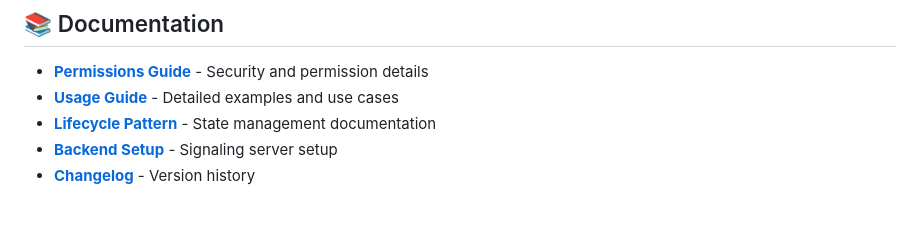
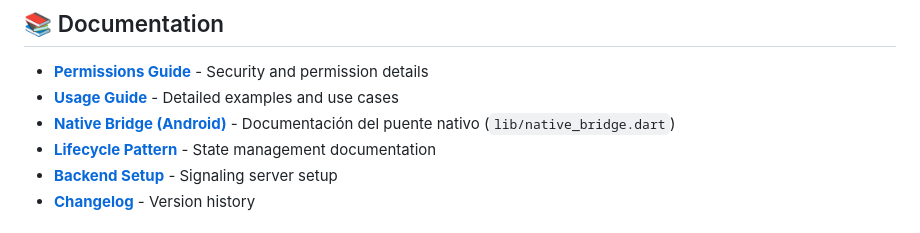
Before and after one commit to dozmaz/remote_control, a Markdown page: README.md, the part around the change. GitHub-like rendering.

Commit message:
docs: add NATIVE_BRIDGE.md for native bridge documentation and update README and USAGE_GUIDE with links

```diff
--- a/README.md
+++ b/README.md
@@ -219,6 +219,7 @@ if (!enabled) {
 
 - **[Permissions Guide](./PERMISSIONS.md)** - Security and permission details
 - **[Usage Guide](./USAGE_GUIDE.md)** - Detailed examples and use cases
+- **[Native Bridge (Android)](./NATIVE_BRIDGE.md)** - Documentación del puente nativo (`lib/native_bridge.dart`)
 - **[Lifecycle Pattern](./LIFECYCLE_PATTERN.md)** - State management documentation
 - **[Backend Setup](./backend/README.md)** - Signaling server setup
 - **[Changelog](./CHANGELOG.md)** - Version history
```
Also changed, not shown: NATIVE_BRIDGE.md (added, +229 -0 lines), USAGE_GUIDE.md (+4 -0 lines).
